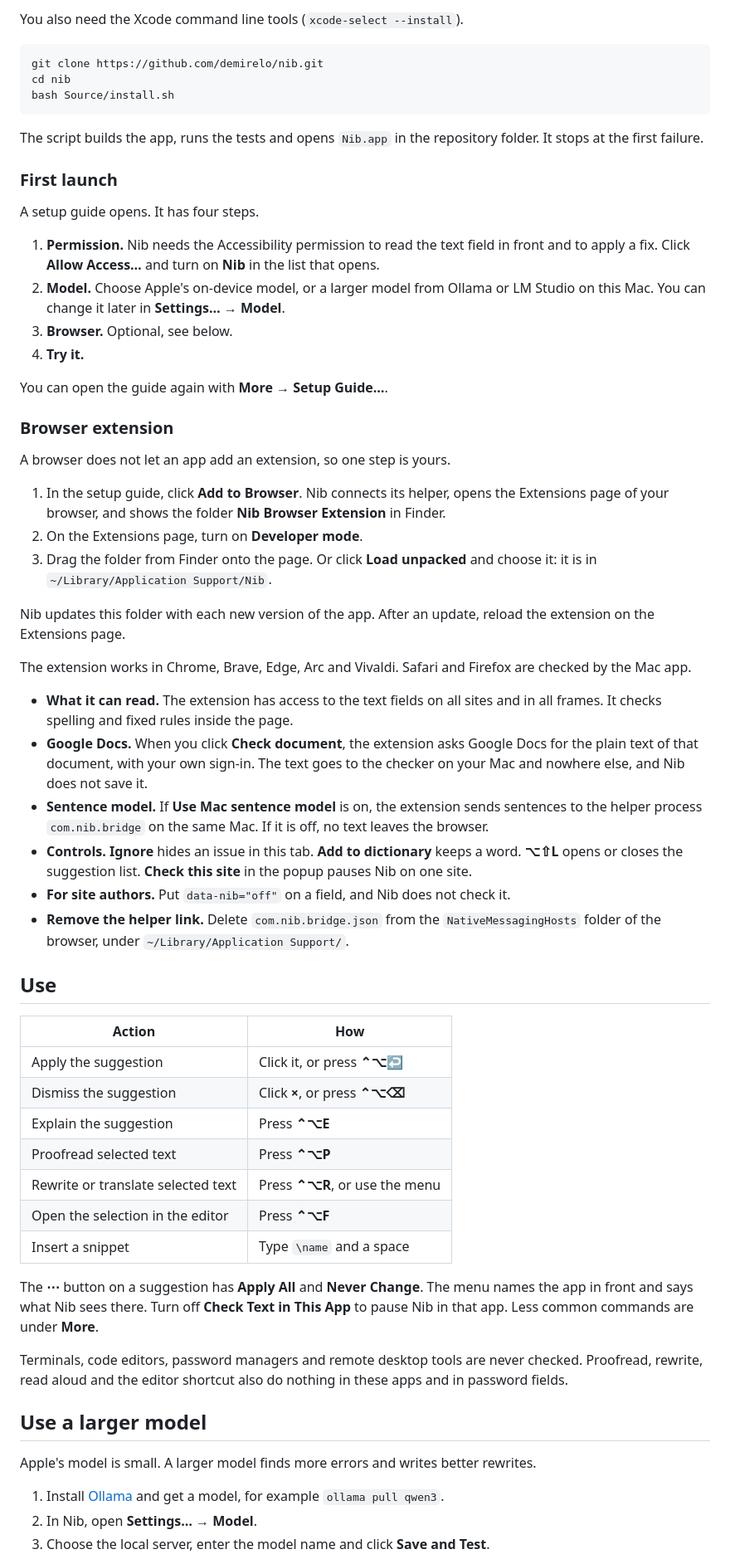
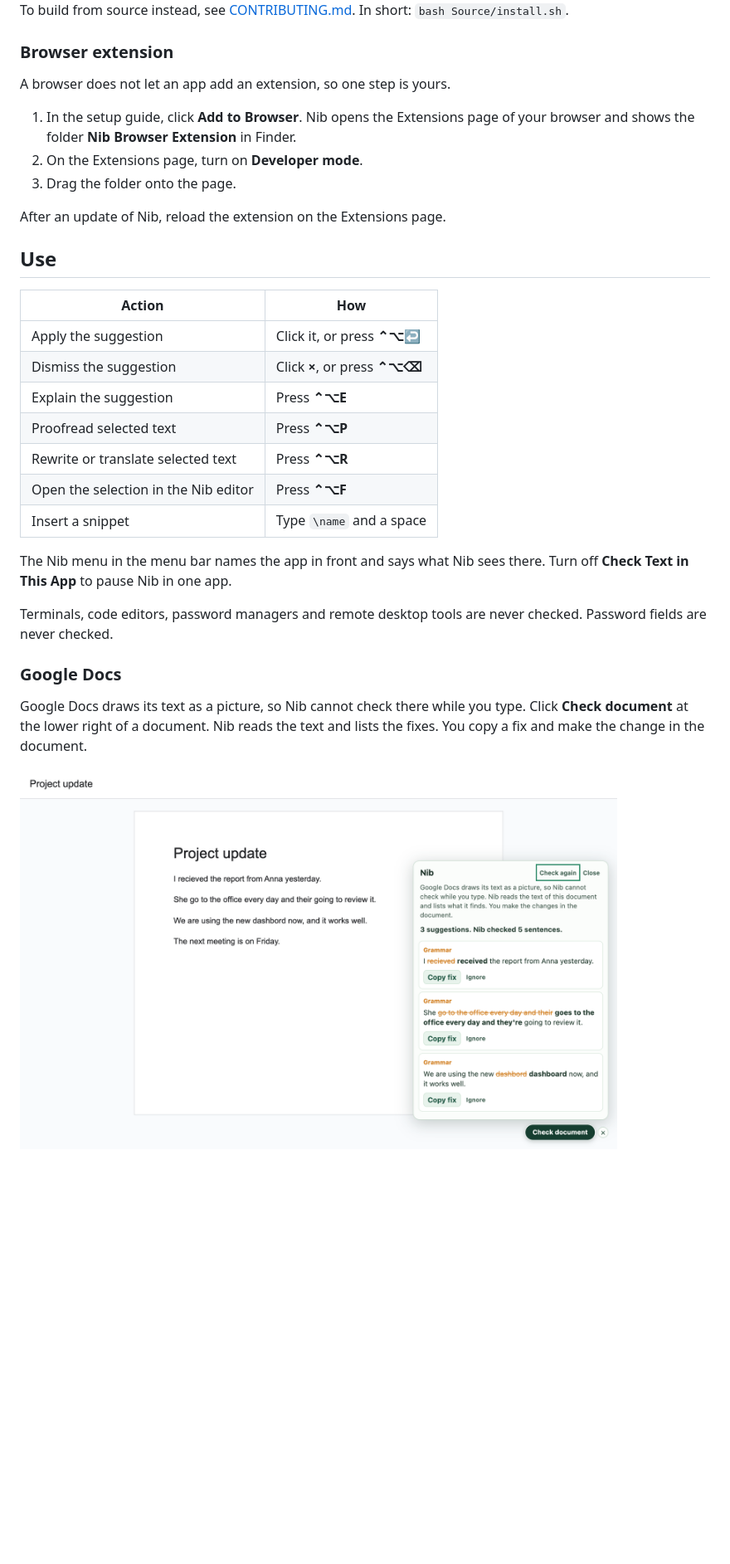
Before and after one commit to demirelo/nib, a Markdown page: README.md, the part around one of its changes. Shown at 83% size. GitHub-like rendering; pictures changed too: docs/check-document.png (added); blank space fills up the shorter version.

````diff
--- a/README.md
+++ b/README.md
@@ -37,43 +34,15 @@ The image is not notarized by Apple, so macOS blocks the first launch with the m
 
-You also need the Xcode command line tools (`xcode-select --install`).
-
-```bash
-git clone https://github.com/demirelo/nib.git
-cd nib
-bash Source/install.sh
-```
-
-The script builds the app, runs the tests and opens `Nib.app` in the repository folder. It stops at the first failure.
-
-### First launch
-
-A setup guide opens. It has four steps.
-
-1. **Permission.** Nib needs the Accessibility permission to read the text field in front and to apply a fix. Click **Allow Access…** and turn on **Nib** in the list that opens.
-2. **Model.** Choose Apple's on-device model, or a larger model from Ollama or LM Studio on this Mac. You can change it later in **Settings… → Model**.
-3. **Browser.** Optional, see below.
-4. **Try it.**
-
-You can open the guide again with **More → Setup Guide…**.
+To build from source instead, see [CONTRIBUTING.md](CONTRIBUTING.md). In short: `bash Source/install.sh`.
 
 ### Browser extension
 
 A browser does not let an app add an extension, so one step is yours.
 
-1. In the setup guide, click **Add to Browser**. Nib connects its helper, opens the Extensions page of your browser, and shows the folder **Nib Browser Extension** in Finder.
+1. In the setup guide, click **Add to Browser**. Nib opens the Extensions page of your browser and shows the folder **Nib Browser Extension** in Finder.
 2. On the Extensions page, turn on **Developer mode**.
-3. Drag the folder from Finder onto the page. Or click **Load unpacked** and choose it: it is in `~/Library/Application Support/Nib`.
+3. Drag the folder onto the page.
 
-Nib updates this folder with each new version of the app. After an update, reload the extension on the Extensions page.
-
-The extension works in Chrome, Brave, Edge, Arc and Vivaldi. Safari and Firefox are checked by the Mac app.
-
-- **What it can read.** The extension has access to the text fields on all sites and in all frames. It checks spelling and fixed rules inside the page.
-- **Google Docs.** When you click **Check document**, the extension asks Google Docs for the plain text of that document, with your own sign-in. The text goes to the checker on your Mac and nowhere else, and Nib does not save it.
-- **Sentence model.** If **Use Mac sentence model** is on, the extension sends sentences to the helper process `com.nib.bridge` on the same Mac. If it is off, no text leaves the browser.
-- **Controls.** **Ignore** hides an issue in this tab. **Add to dictionary** keeps a word. **⌥⇧L** opens or closes the suggestion list. **Check this site** in the popup pauses Nib on one site.
-- **For site authors.** Put `data-nib="off"` on a field, and Nib does not check it.
-- **Remove the helper link.** Delete `com.nib.bridge.json` from the `NativeMessagingHosts` folder of the browser, under `~/Library/Application Support/`.
+After an update of Nib, reload the extension on the Extensions page.
 
 ## Use
 
@@ -83,19 +52,17 @@ The extension works in Chrome, Brave, Edge, Arc and Vivaldi. Safari and Firefox
 | Dismiss the suggestion | Click **×**, or press **⌃⌥⌫** |
 | Explain the suggestion | Press **⌃⌥E** |
 | Proofread selected text | Press **⌃⌥P** |
-| Rewrite or translate selected text | Press **⌃⌥R**, or use the menu |
-| Open the selection in the editor | Press **⌃⌥F** |
+| Rewrite or translate selected text | Press **⌃⌥R** |
+| Open the selection in the Nib editor | Press **⌃⌥F** |
 | Insert a snippet | Type `\name` and a space |
 
-The **⋯** button on a suggestion has **Apply All** and **Never Change**. The menu names the app in front and says what Nib sees there. Turn off **Check Text in This App** to pause Nib in that app. Less common commands are under **More**.
+The Nib menu in the menu bar names the app in front and says what Nib sees there. Turn off **Check Text in This App** to pause Nib in one app.
 
-Terminals, code editors, password managers and remote desktop tools are never checked. Proofread, rewrite, read aloud and the editor shortcut also do nothing in these apps and in password fields.
+Terminals, code editors, password managers and remote desktop tools are never checked. Password fields are never checked.
 
-## Use a larger model
+### Google Docs
 
-Apple's model is small. A larger model finds more errors and writes better rewrites.
+Google Docs draws its text as a picture, so Nib cannot check there while you type. Click **Check document** at the lower right of a document. Nib reads the text and lists the fixes. You copy a fix and make the change in the document.
 
-1. Install [Ollama](https://ollama.com) and get a model, for example `ollama pull qwen3`.
-2. In Nib, open **Settings… → Model**.
-3. Choose the local server, enter the model name and click **Save and Test**.
+<img src="docs/check-document.png" width="720" alt="The Check document panel beside a document. It lists three fixes with the old words struck out and the new words in bold.">
 
````
Also changed, not shown: other parts of README.md (+41 -64 lines), docs/setup-guide.png (added), docs/suggestion.png (added).
